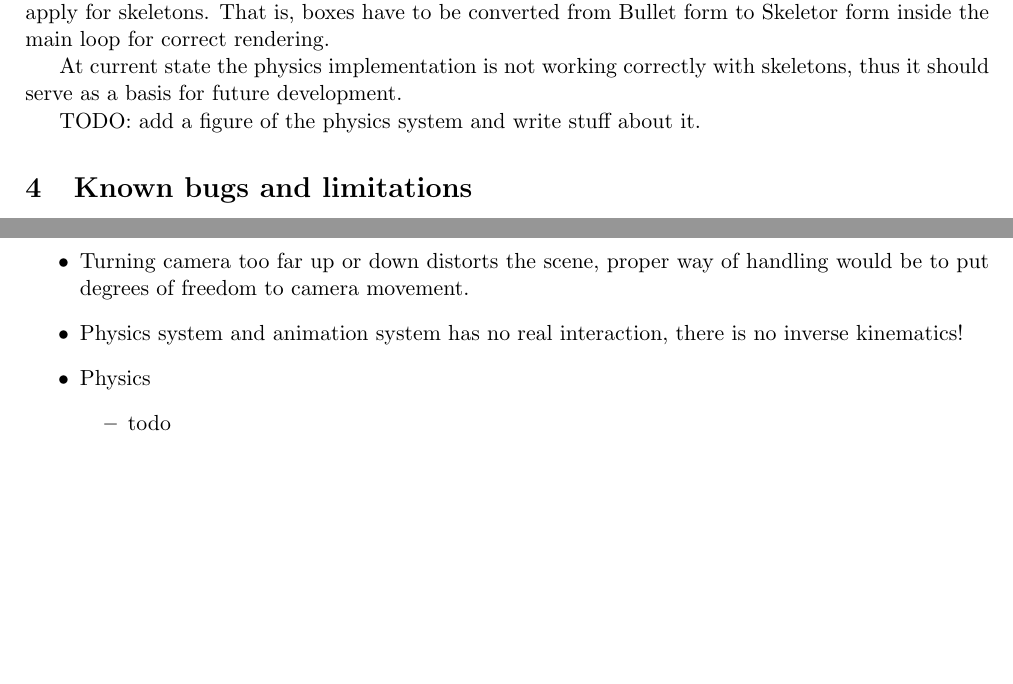
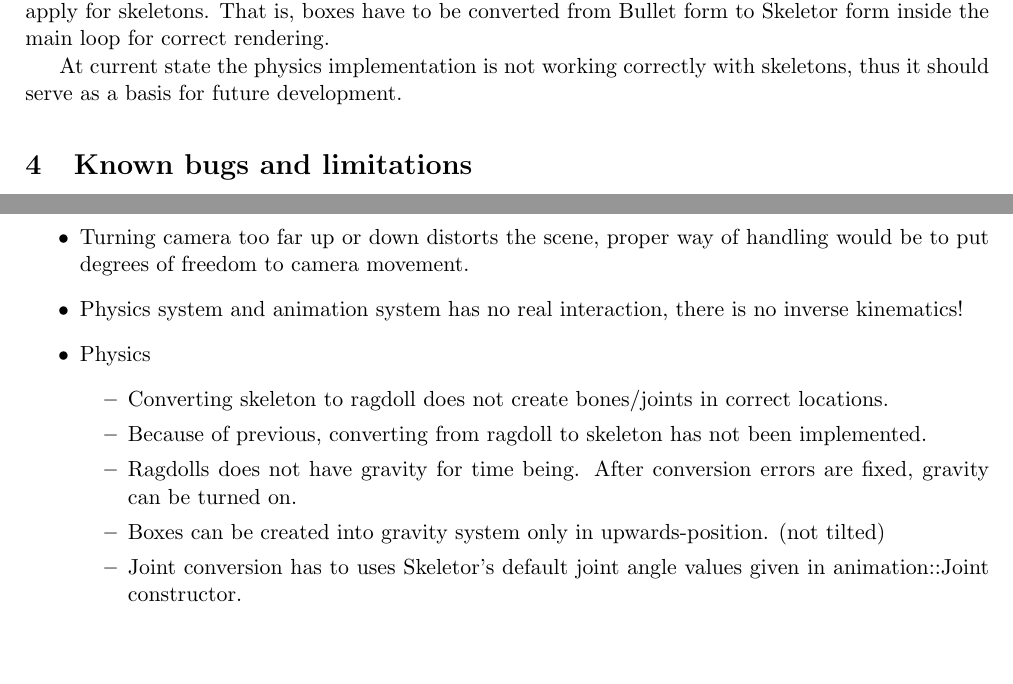
Before and after one commit to leomuona/skeletor, a LaTeX document (doc/technical_doc.tex): two parts of pages 2 and 3 of 3, joined at a grey line, cut so that both start at the same text. Compiled offline with pdfLaTeX.

Commit message:
Bug list to tech docs

```diff
--- a/doc/technical_doc.tex
+++ b/doc/technical_doc.tex
@@ -46,8 +46,6 @@ Physics subsystem also supports boxes for couple reasons. Firsly, you can easily
 
 At current state the physics implementation is not working correctly with skeletons, thus it should serve as a basis for future development.
 
-TODO: add a figure of the physics system and write stuff about it.
-
 \section{Known bugs and limitations}
 
 Here is the list of known bugs and limitations on the software.
@@ -67,7 +65,11 @@ Here is the list of known bugs and limitations on the software.
   \item Physics system and animation system has no real interaction, there is no inverse kinematics!
   \item Physics
   \begin{itemize}
-    \item todo
+    \item Converting skeleton to ragdoll does not create bones/joints in correct locations.
+    \item Because of previous, converting from ragdoll to skeleton has not been implemented.
+    \item Ragdolls does not have gravity for time being. After conversion errors are fixed, gravity can be turned on.
+    \item Boxes can be created into gravity system only in upwards-position. (not tilted)
+    \item Joint conversion has to uses Skeletor's default joint angle values given in animation::Joint constructor.
   \end{itemize}
 \end{itemize}
 
```
